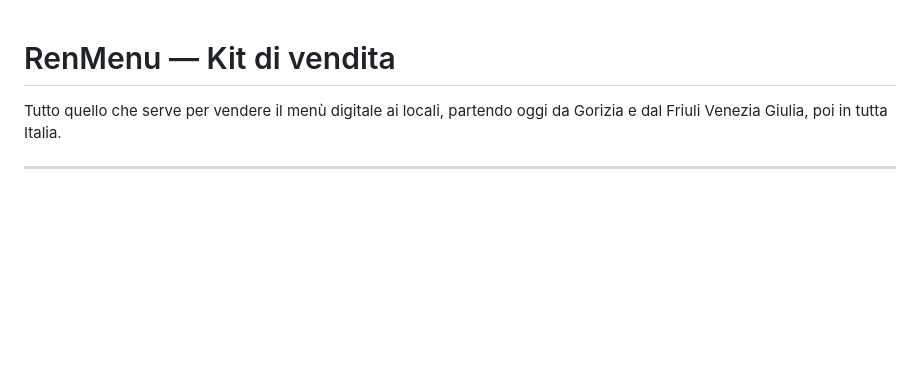
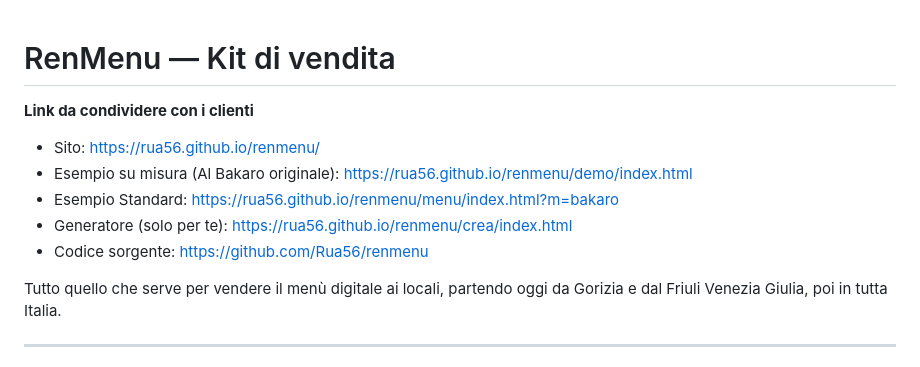
Before and after one commit to Rua56/renmenu, a Markdown page: vendita/kit-vendita-renmenu.md, the part around the change. Drawn GitHub-style; blank space fills up the shorter version.

Commit message:
Kit: live links

```diff
--- a/vendita/kit-vendita-renmenu.md
+++ b/vendita/kit-vendita-renmenu.md
@@ -1,4 +1,11 @@
 # RenMenu — Kit di vendita
+
+**Link da condividere con i clienti**
+- Sito: https://rua56.github.io/renmenu/
+- Esempio su misura (Al Bakaro originale): https://rua56.github.io/renmenu/demo/index.html
+- Esempio Standard: https://rua56.github.io/renmenu/menu/index.html?m=bakaro
+- Generatore (solo per te): https://rua56.github.io/renmenu/crea/index.html
+- Codice sorgente: https://github.com/Rua56/renmenu
 
 Tutto quello che serve per vendere il menù digitale ai locali, partendo oggi da Gorizia e dal Friuli Venezia Giulia, poi in tutta Italia.
 
```
